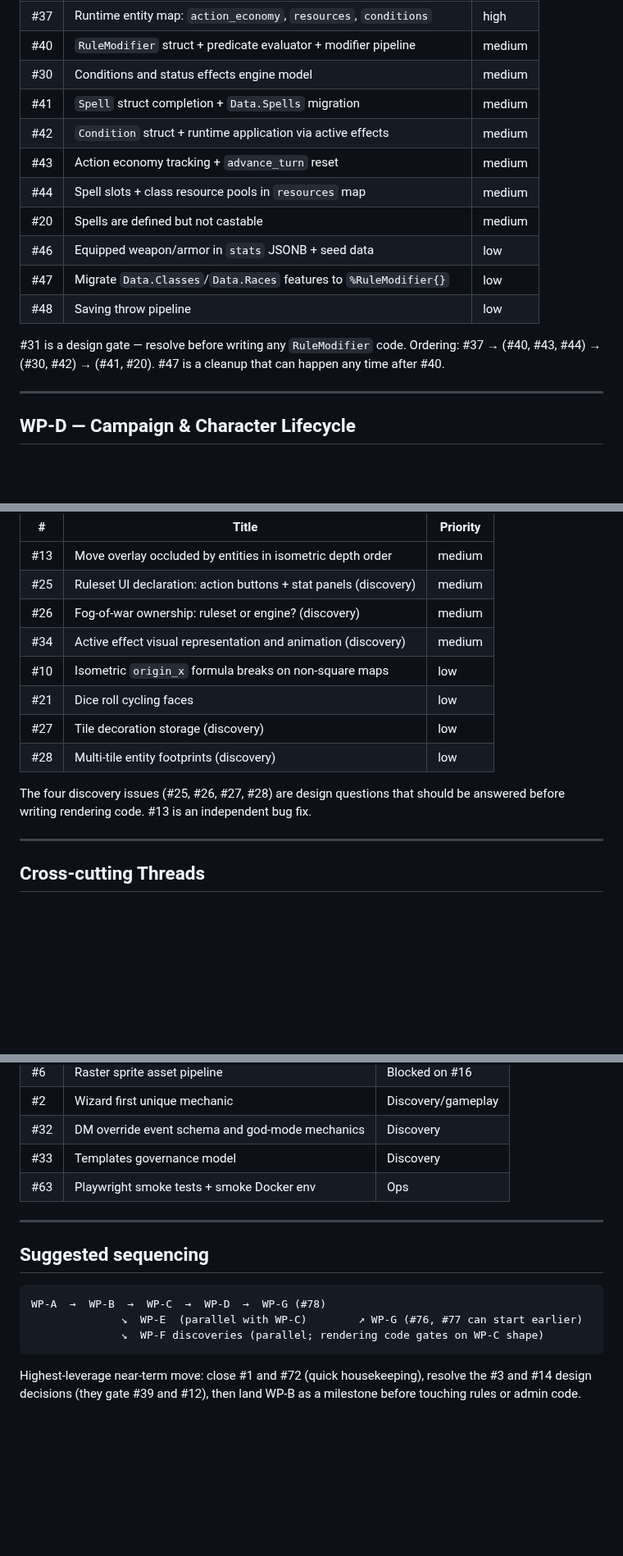
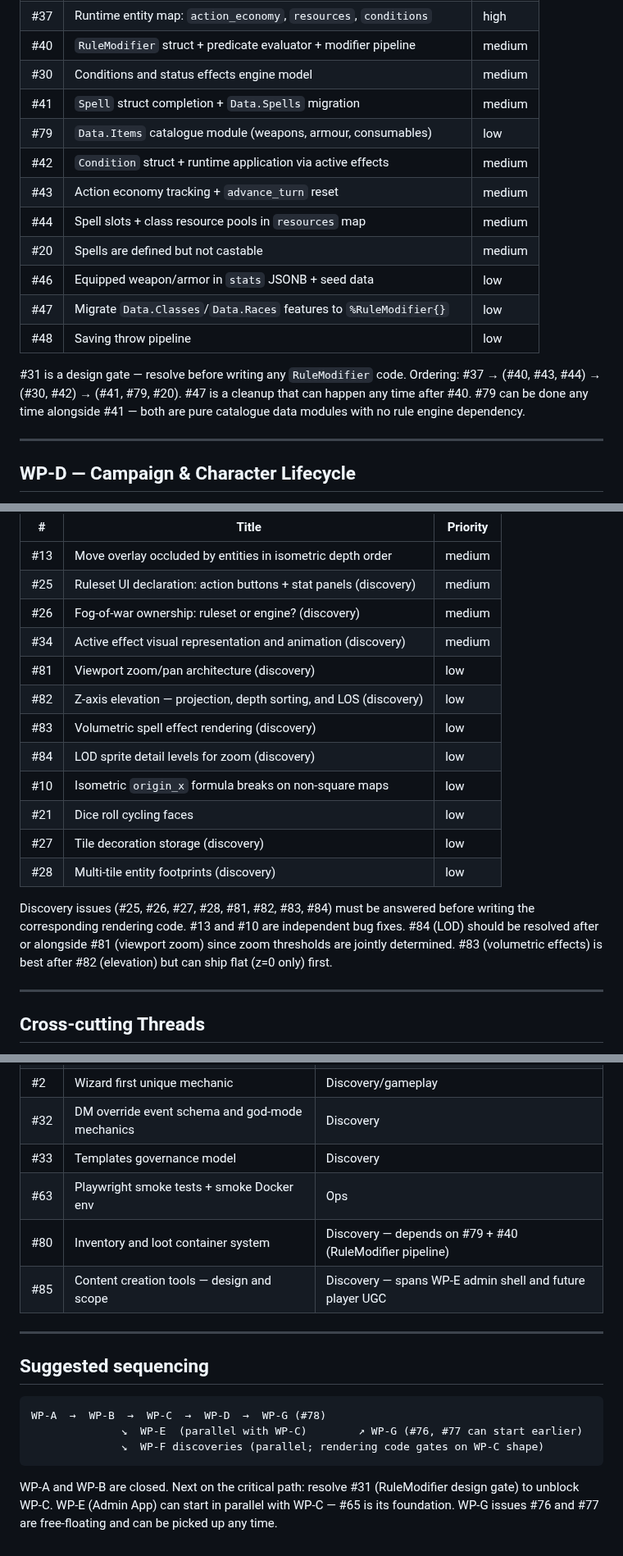
Before and after one commit to ibourlakos/phx-lv-gibbering, a Markdown page: docs/issues/work-packages.md, 3 parts joined by grey strips. Shown at 82% size. GitHub-like rendering; blank space fills up the shorter version.

Commit message:
chore: update WP org — slot #79, #80–#85 into correct packages
- WP-C: add #79 (Data.Items) alongside #41 — same catalogue pattern
- WP-F: add #81 (zoom/pan), #82 (elevation), #83 (volumetric), #84 (LOD)
  with dependency notes (#84→#81, #83 after #82 or flat-first)
- Cross-cutting: add #80 (inventory, depends on #79+#40) and #85
  (content creation tools, spans admin + player UGC)
- Update stale near-term hint — WP-A and WP-B are closed

Co-Authored-By: Claude Sonnet 4.6 <noreply@anthropic.com>

````diff
--- a/docs/issues/work-packages.md
+++ b/docs/issues/work-packages.md
@@ -49,6 +49,7 @@ _D&D 5e logic: modifiers, conditions, economy, spells. Depends on WP-B._
 | #40 | `RuleModifier` struct + predicate evaluator + modifier pipeline | medium |
 | #30 | Conditions and status effects engine model | medium |
 | #41 | `Spell` struct completion + `Data.Spells` migration | medium |
+| #79 | `Data.Items` catalogue module (weapons, armour, consumables) | low |
 | #42 | `Condition` struct + runtime application via active effects | medium |
 | #43 | Action economy tracking + `advance_turn` reset | medium |
 | #44 | Spell slots + class resource pools in `resources` map | medium |
@@ -57,7 +58,7 @@ _D&D 5e logic: modifiers, conditions, economy, spells. Depends on WP-B._
 | #47 | Migrate `Data.Classes`/`Data.Races` features to `%RuleModifier{}` | low |
 | #48 | Saving throw pipeline | low |
 
-#31 is a design gate — resolve before writing any `RuleModifier` code. Ordering: #37 → (#40, #43, #44) → (#30, #42) → (#41, #20). #47 is a cleanup that can happen any time after #40.
+#31 is a design gate — resolve before writing any `RuleModifier` code. Ordering: #37 → (#40, #43, #44) → (#30, #42) → (#41, #79, #20). #47 is a cleanup that can happen any time after #40. #79 can be done any time alongside #41 — both are pure catalogue data modules with no rule engine dependency.
 
 ---
 
@@ -115,12 +116,16 @@ _SVG pipeline bugs and discovery. Mostly depends on WP-B for data shape clarity.
 | #25 | Ruleset UI declaration: action buttons + stat panels (discovery) | medium |
 | #26 | Fog-of-war ownership: ruleset or engine? (discovery) | medium |
 | #34 | Active effect visual representation and animation (discovery) | medium |
+| #81 | Viewport zoom/pan architecture (discovery) | low |
+| #82 | Z-axis elevation — projection, depth sorting, and LOS (discovery) | low |
+| #83 | Volumetric spell effect rendering (discovery) | low |
+| #84 | LOD sprite detail levels for zoom (discovery) | low |
 | #10 | Isometric `origin_x` formula breaks on non-square maps | low |
 | #21 | Dice roll cycling faces | low |
 | #27 | Tile decoration storage (discovery) | low |
 | #28 | Multi-tile entity footprints (discovery) | low |
 
-The four discovery issues (#25, #26, #27, #28) are design questions that should be answered before writing rendering code. #13 is an independent bug fix.
+Discovery issues (#25, #26, #27, #28, #81, #82, #83, #84) must be answered before writing the corresponding rendering code. #13 and #10 are independent bug fixes. #84 (LOD) should be resolved after or alongside #81 (viewport zoom) since zoom thresholds are jointly determined. #83 (volumetric effects) is best after #82 (elevation) but can ship flat (z=0 only) first.
 
 ---
 
@@ -135,6 +140,8 @@ _No strict phase placement. Resolve in parallel or as needed._
 | #32 | DM override event schema and god-mode mechanics | Discovery |
 | #33 | Templates governance model | Discovery |
 | #63 | Playwright smoke tests + smoke Docker env | Ops |
+| #80 | Inventory and loot container system | Discovery — depends on #79 + #40 (RuleModifier pipeline) |
+| #85 | Content creation tools — design and scope | Discovery — spans WP-E admin shell and future player UGC |
 
 ---
 
@@ -146,4 +153,4 @@ WP-A  →  WP-B  →  WP-C  →  WP-D  →  WP-G (#78)
               ↘  WP-F discoveries (parallel; rendering code gates on WP-C shape)
 ```
 
-Highest-leverage near-term move: close #1 and #72 (quick housekeeping), resolve the #3 and #14 design decisions (they gate #39 and #12), then land WP-B as a milestone before touching rules or admin code.
+WP-A and WP-B are closed. Next on the critical path: resolve #31 (RuleModifier design gate) to unblock WP-C. WP-E (Admin App) can start in parallel with WP-C — #65 is its foundation. WP-G issues #76 and #77 are free-floating and can be picked up any time.
````
